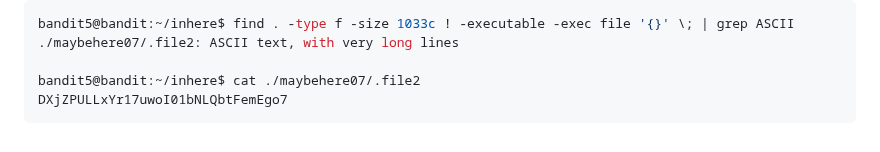
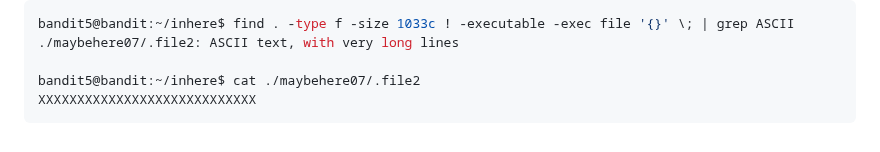
Before and after one commit to waitaseC137/linux_learning, a Markdown page: overthewire/Bandit/Level 5.md, the part around the change. GitHub-like rendering.

````diff
--- a/overthewire/Bandit/Level 5.md
+++ b/overthewire/Bandit/Level 5.md
@@ -141,5 +141,5 @@ bandit5@bandit:~/inhere$ find . -type f -size 1033c ! -executable -exec file '{}
 ./maybehere07/.file2: ASCII text, with very long lines
 
 bandit5@bandit:~/inhere$ cat ./maybehere07/.file2
-DXjZPULLxYr17uwoI01bNLQbtFemEgo7
+XXXXXXXXXXXXXXXXXXXXXXXXXXXX
 ```
````
